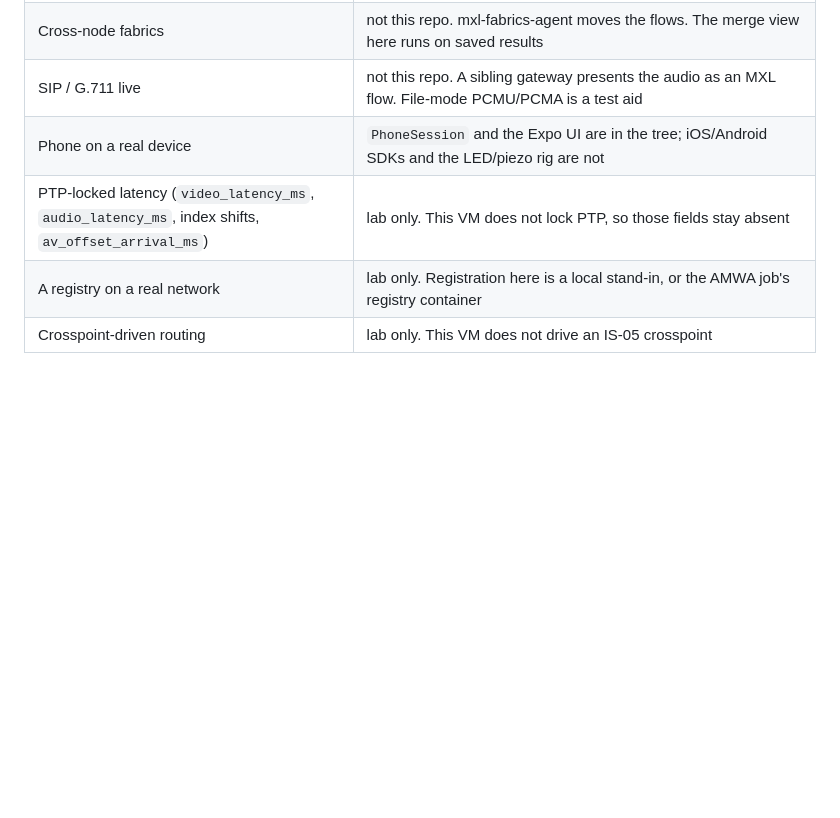
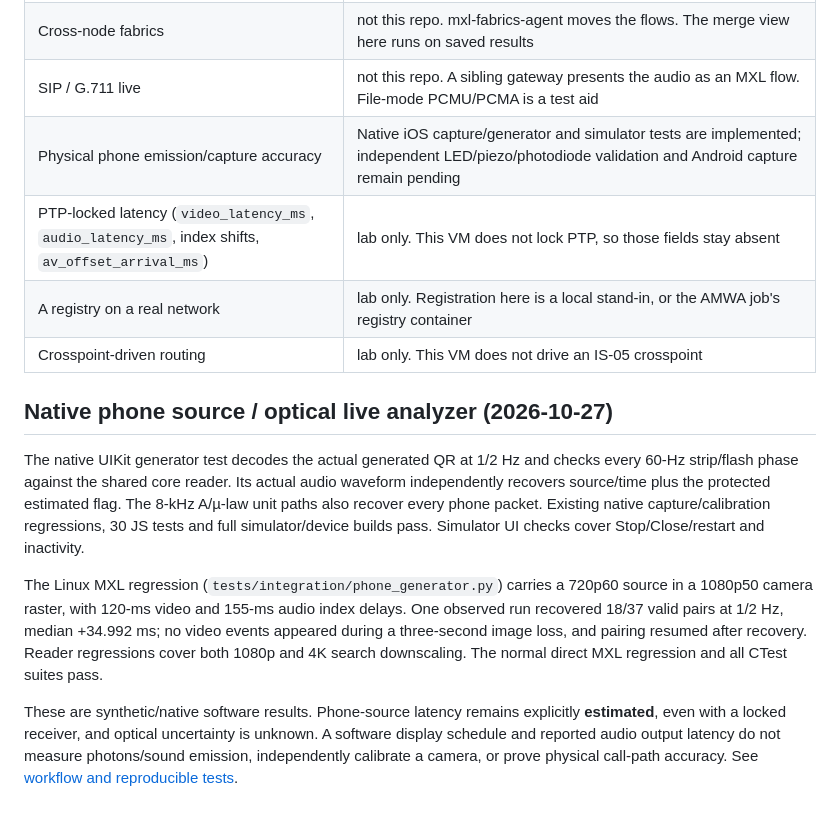
Before and after one commit to LeeO86/mxl-avsync, a Markdown page: docs/test-matrix.md, the part around the change. Drawn GitHub-style; blank space fills up the shorter version.

Commit message:
Document executed native and optical MXL validation

```diff
--- a/docs/test-matrix.md
+++ b/docs/test-matrix.md
@@ -52,7 +52,30 @@ H.264 and G.711 rows below are FFmpeg test aids. They are not live SRT or SIP in
 | SRT | not this repo. mxl-srt-gateway presents an MXL flow. The H.264 rows above are file-mode test aids |
 | Cross-node fabrics | not this repo. mxl-fabrics-agent moves the flows. The merge view here runs on saved results |
 | SIP / G.711 live | not this repo. A sibling gateway presents the audio as an MXL flow. File-mode PCMU/PCMA is a test aid |
-| Phone on a real device | `PhoneSession` and the Expo UI are in the tree; iOS/Android SDKs and the LED/piezo rig are not |
+| Physical phone emission/capture accuracy | Native iOS capture/generator and simulator tests are implemented; independent LED/piezo/photodiode validation and Android capture remain pending |
 | PTP-locked latency (`video_latency_ms`, `audio_latency_ms`, index shifts, `av_offset_arrival_ms`) | lab only. This VM does not lock PTP, so those fields stay absent |
 | A registry on a real network | lab only. Registration here is a local stand-in, or the AMWA job's registry container |
 | Crosspoint-driven routing | lab only. This VM does not drive an IS-05 crosspoint |
+
+
+## Native phone source / optical live analyzer (2026-10-27)
+
+The native UIKit generator test decodes the actual generated QR at 1/2 Hz and
+checks every 60-Hz strip/flash phase against the shared core reader. Its actual
+audio waveform independently recovers source/time plus the protected estimated
+flag. The 8-kHz A/µ-law unit paths also recover every phone packet. Existing
+native capture/calibration regressions, 30 JS tests and full simulator/device
+builds pass. Simulator UI checks cover Stop/Close/restart and inactivity.
+
+The Linux MXL regression (`tests/integration/phone_generator.py`) carries a
+720p60 source in a 1080p50 camera raster, with 120-ms video and 155-ms audio
+index delays. One observed run recovered 18/37 valid pairs at 1/2 Hz, median
++34.992 ms; no video events appeared during a three-second image loss, and
+pairing resumed after recovery. Reader regressions cover both 1080p and 4K
+search downscaling. The normal direct MXL regression and all CTest suites pass.
+
+These are synthetic/native software results. Phone-source latency remains
+explicitly **estimated**, even with a locked receiver, and optical uncertainty
+is unknown. A software display schedule and reported audio output latency do
+not measure photons/sound emission, independently calibrate a camera, or prove
+physical call-path accuracy. See [workflow and reproducible tests](phone-generator.md).
```
Also changed, not shown: IMPLEMENTATION_PLAN.md (+10 -0 lines), docs/phone-generator.md (+2 -0 lines).
